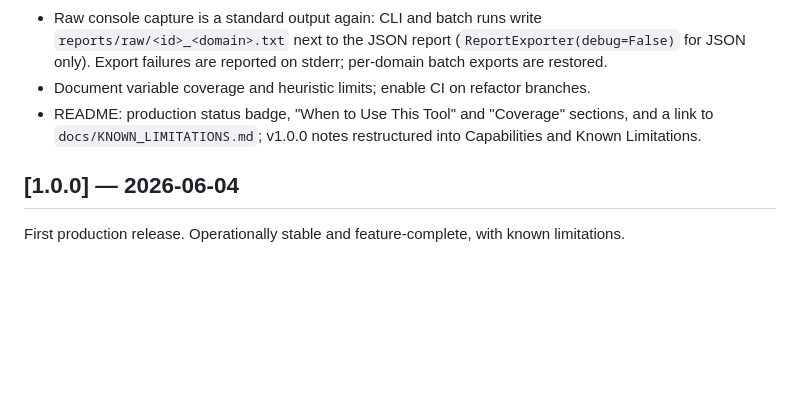
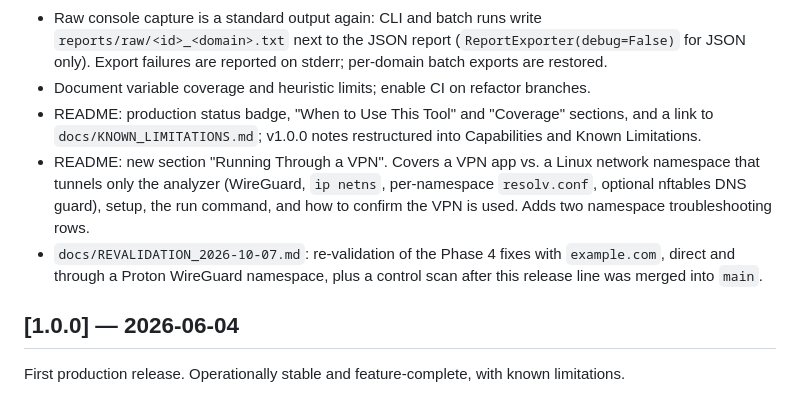
Before and after one commit to herdacas/domain-forensic-analyzer, a Markdown page: CHANGELOG.md, the part around the change. Rendered like a GitHub page; blank space fills up the shorter version.

Commit message:
docs(changelog): add VPN guide and re-validation; record branch cleanup
Adds the README section "Running Through a VPN" and the 2026-10-07
re-validation report to [Unreleased].

Branch cleanup on origin (2026-10-07), recorded here for traceability.
Both branches are fully contained in main, so no commit is lost:
- refactor/v1.0-production-polish (tip 074baf4) -> merged in e606ffb
- docs/revalidation-2026-10-07 (tip 75bac74) -> merged in 189e5e9,
  PR #42 closed as merged

Kept: claude/cloud-repo-budget-setup-k6fwim (d93c337). Two of its
three fixes are already in main via the v1.0 polish; the Linux ping
RTT parsing ("rtt min/avg/max") is not, so the branch stays open.

Co-Authored-By: Claude Opus 5.5 <noreply@anthropic.com>

```diff
--- a/CHANGELOG.md
+++ b/CHANGELOG.md
@@ -16,6 +16,8 @@ All notable changes to Domain Forensic Analyzer are documented here.
 - Raw console capture is a standard output again: CLI and batch runs write `reports/raw/<id>_<domain>.txt` next to the JSON report (`ReportExporter(debug=False)` for JSON only). Export failures are reported on stderr; per-domain batch exports are restored.
 - Document variable coverage and heuristic limits; enable CI on refactor branches.
 - README: production status badge, "When to Use This Tool" and "Coverage" sections, and a link to `docs/KNOWN_LIMITATIONS.md`; v1.0.0 notes restructured into Capabilities and Known Limitations.
+- README: new section "Running Through a VPN". Covers a VPN app vs. a Linux network namespace that tunnels only the analyzer (WireGuard, `ip netns`, per-namespace `resolv.conf`, optional nftables DNS guard), setup, the run command, and how to confirm the VPN is used. Adds two namespace troubleshooting rows.
+- `docs/REVALIDATION_2026-10-07.md`: re-validation of the Phase 4 fixes with `example.com`, direct and through a Proton WireGuard namespace, plus a control scan after this release line was merged into `main`.
 
 ## [1.0.0] — 2026-06-04
 
```
